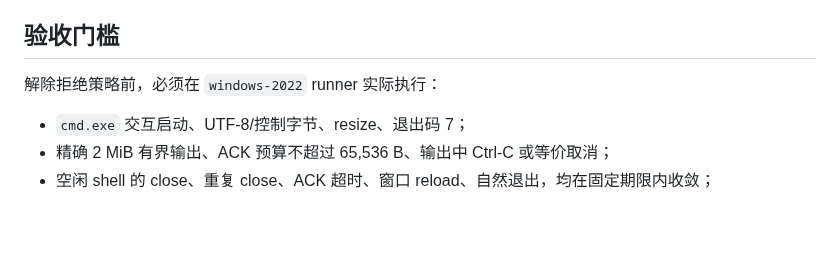
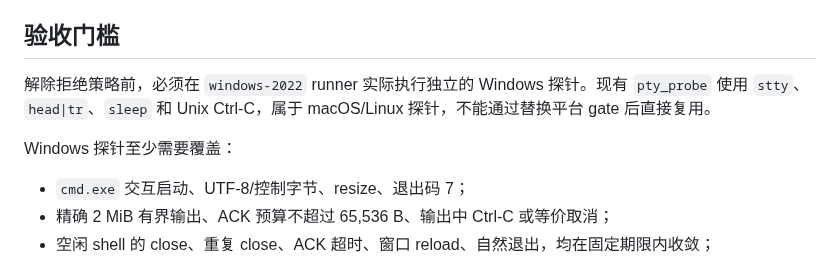
Before and after one commit to mofyer/new-windterm, a Markdown page: docs/p0/WINDOWS_CONPTY_ADR.zh-CN.md, the part around the change. GitHub-like rendering; blank space fills up the shorter version.

Commit message:
docs: separate Windows PTY probe contract

```diff
--- a/docs/p0/WINDOWS_CONPTY_ADR.zh-CN.md
+++ b/docs/p0/WINDOWS_CONPTY_ADR.zh-CN.md
@@ -21,7 +21,9 @@
 
 ## 验收门槛
 
-解除拒绝策略前，必须在 `windows-2022` runner 实际执行：
+解除拒绝策略前，必须在 `windows-2022` runner 实际执行独立的 Windows 探针。现有 `pty_probe` 使用 `stty`、`head|tr`、`sleep` 和 Unix Ctrl-C，属于 macOS/Linux 探针，不能通过替换平台 gate 后直接复用。
+
+Windows 探针至少需要覆盖：
 
 - `cmd.exe` 交互启动、UTF-8/控制字节、resize、退出码 7；
 - 精确 2 MiB 有界输出、ACK 预算不超过 65,536 B、输出中 Ctrl-C 或等价取消；
```
